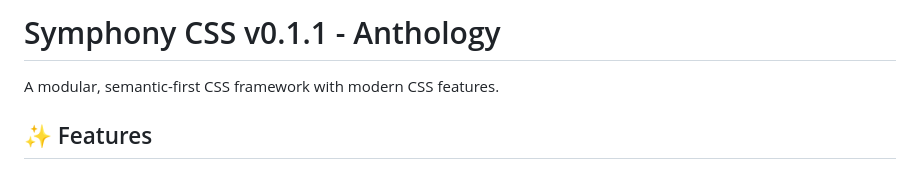
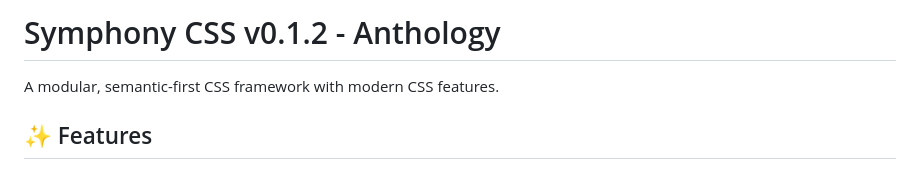
Before and after one commit to SymphonyUI/symphonycss, a Markdown page: README.md, the part around the change. GitHub-like rendering.

```diff
--- a/README.md
+++ b/README.md
@@ -1,4 +1,4 @@
-# Symphony CSS v0.1.1 - Anthology
+# Symphony CSS v0.1.2 - Anthology
 
 A modular, semantic-first CSS framework with modern CSS features.
 
```
